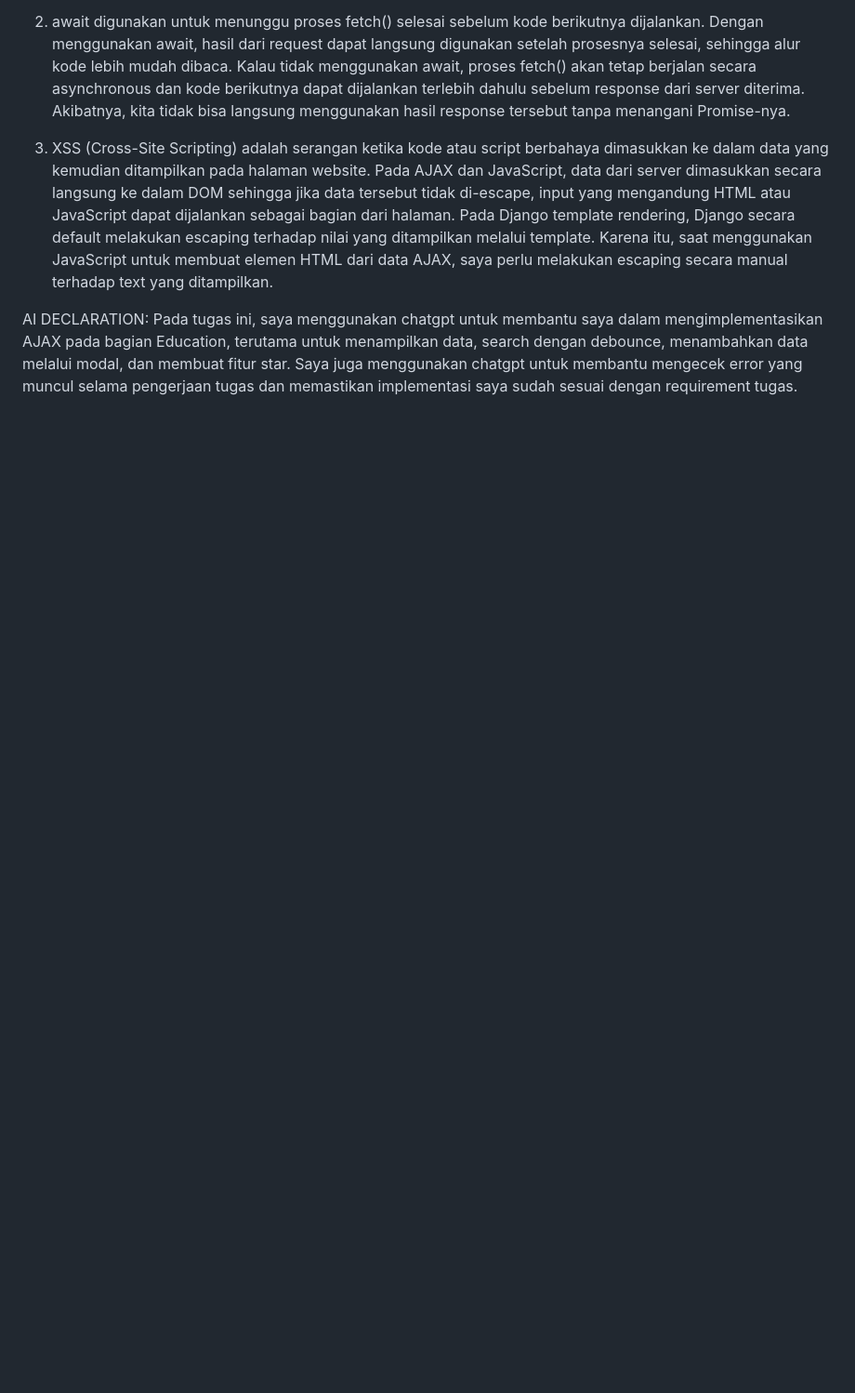
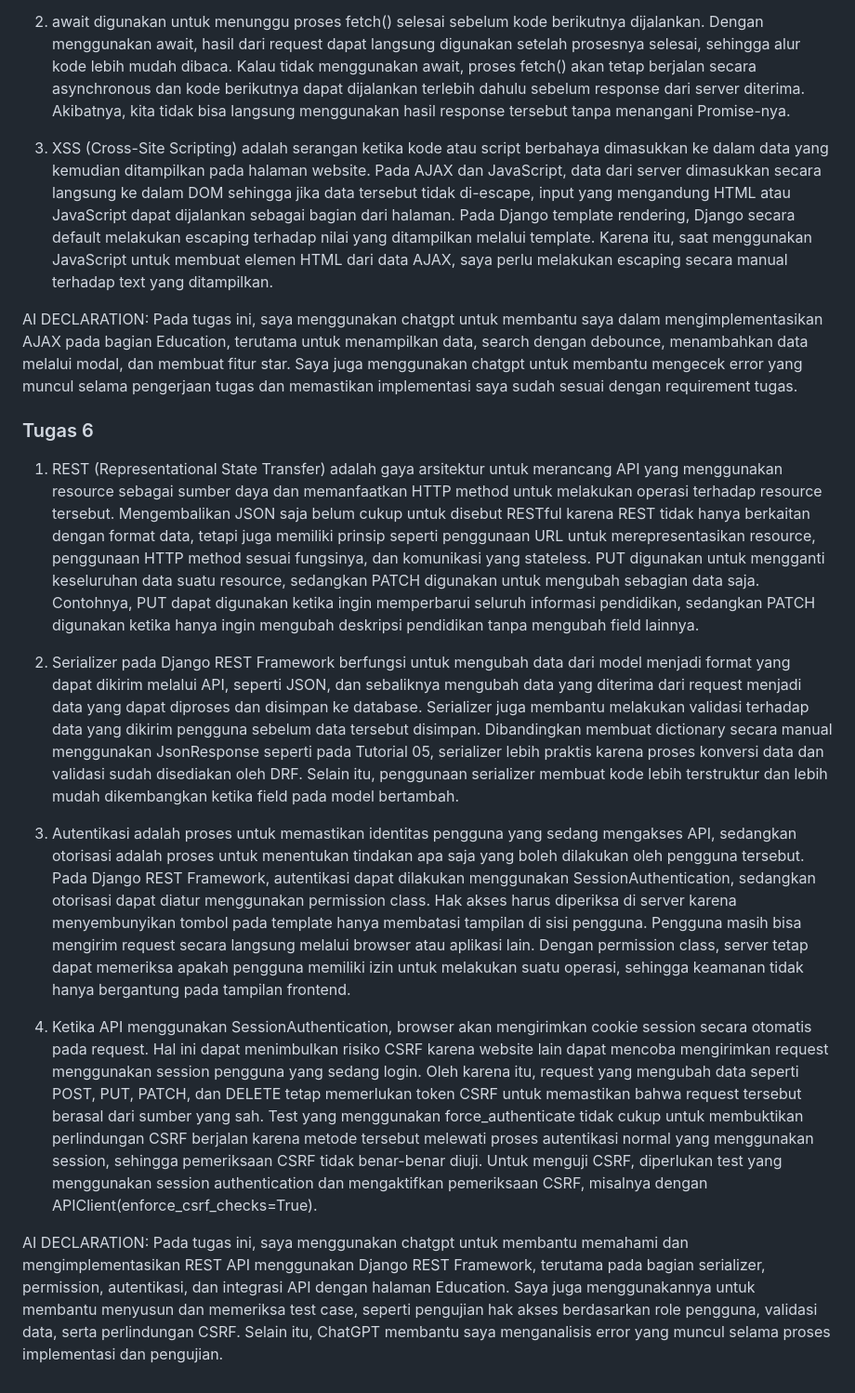
Before and after one commit to keizoraj/myportofolio, a Markdown page: README.md, the part around the change. Shown at 93% size. Rendered like a GitHub page; blank space fills up the shorter version.

Commit message:
docs: add IA 6 reflection and AI disclosure

```diff
--- a/README.md
+++ b/README.md
@@ -55,3 +55,16 @@ Pada tugas ini, saya menggunakan chatgpt untuk membantu saya dalam set up superu
 
 AI DECLARATION:
 Pada tugas ini, saya menggunakan chatgpt untuk membantu saya dalam mengimplementasikan AJAX pada bagian Education, terutama untuk menampilkan data, search dengan debounce, menambahkan data melalui modal, dan membuat fitur star. Saya juga menggunakan chatgpt untuk membantu mengecek error yang muncul selama pengerjaan tugas dan memastikan implementasi saya sudah sesuai dengan requirement tugas.
+
+### Tugas 6
+
+1. REST (Representational State Transfer) adalah gaya arsitektur untuk merancang API yang menggunakan resource sebagai sumber daya dan memanfaatkan HTTP method untuk melakukan operasi terhadap resource tersebut. Mengembalikan JSON saja belum cukup untuk disebut RESTful karena REST tidak hanya berkaitan dengan format data, tetapi juga memiliki prinsip seperti penggunaan URL untuk merepresentasikan resource, penggunaan HTTP method sesuai fungsinya, dan komunikasi yang stateless. PUT digunakan untuk mengganti keseluruhan data suatu resource, sedangkan PATCH digunakan untuk mengubah sebagian data saja. Contohnya, PUT dapat digunakan ketika ingin memperbarui seluruh informasi pendidikan, sedangkan PATCH digunakan ketika hanya ingin mengubah deskripsi pendidikan tanpa mengubah field lainnya.
+
+2. Serializer pada Django REST Framework berfungsi untuk mengubah data dari model menjadi format yang dapat dikirim melalui API, seperti JSON, dan sebaliknya mengubah data yang diterima dari request menjadi data yang dapat diproses dan disimpan ke database. Serializer juga membantu melakukan validasi terhadap data yang dikirim pengguna sebelum data tersebut disimpan. Dibandingkan membuat dictionary secara manual menggunakan JsonResponse seperti pada Tutorial 05, serializer lebih praktis karena proses konversi data dan validasi sudah disediakan oleh DRF. Selain itu, penggunaan serializer membuat kode lebih terstruktur dan lebih mudah dikembangkan ketika field pada model bertambah.
+
+3. Autentikasi adalah proses untuk memastikan identitas pengguna yang sedang mengakses API, sedangkan otorisasi adalah proses untuk menentukan tindakan apa saja yang boleh dilakukan oleh pengguna tersebut. Pada Django REST Framework, autentikasi dapat dilakukan menggunakan SessionAuthentication, sedangkan otorisasi dapat diatur menggunakan permission class. Hak akses harus diperiksa di server karena menyembunyikan tombol pada template hanya membatasi tampilan di sisi pengguna. Pengguna masih bisa mengirim request secara langsung melalui browser atau aplikasi lain. Dengan permission class, server tetap dapat memeriksa apakah pengguna memiliki izin untuk melakukan suatu operasi, sehingga keamanan tidak hanya bergantung pada tampilan frontend.
+
+4. Ketika API menggunakan SessionAuthentication, browser akan mengirimkan cookie session secara otomatis pada request. Hal ini dapat menimbulkan risiko CSRF karena website lain dapat mencoba mengirimkan request menggunakan session pengguna yang sedang login. Oleh karena itu, request yang mengubah data seperti POST, PUT, PATCH, dan DELETE tetap memerlukan token CSRF untuk memastikan bahwa request tersebut berasal dari sumber yang sah. Test yang menggunakan force_authenticate tidak cukup untuk membuktikan perlindungan CSRF berjalan karena metode tersebut melewati proses autentikasi normal yang menggunakan session, sehingga pemeriksaan CSRF tidak benar-benar diuji. Untuk menguji CSRF, diperlukan test yang menggunakan session authentication dan mengaktifkan pemeriksaan CSRF, misalnya dengan APIClient(enforce_csrf_checks=True).
+
+AI DECLARATION:
+Pada tugas ini, saya menggunakan chatgpt untuk membantu memahami dan mengimplementasikan REST API menggunakan Django REST Framework, terutama pada bagian serializer, permission, autentikasi, dan integrasi API dengan halaman Education. Saya juga menggunakannya untuk membantu menyusun dan memeriksa test case, seperti pengujian hak akses berdasarkan role pengguna, validasi data, serta perlindungan CSRF. Selain itu, ChatGPT membantu saya menganalisis error yang muncul selama proses implementasi dan pengujian.
```
